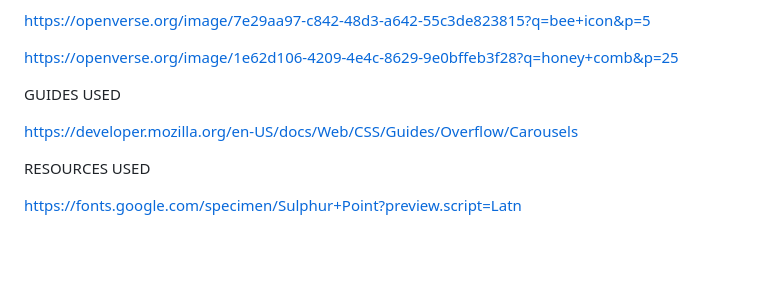
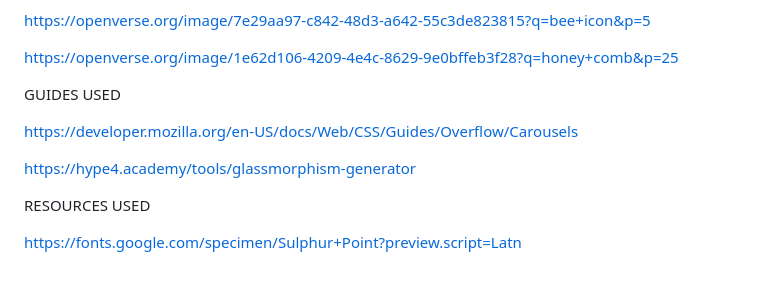
Before and after one commit to r3dkoi/bee-lektronics, a Markdown page: README.md, the part around the change. Rendered like a GitHub page; blank space fills up the shorter version.

Commit message:
Add glassmorphism generator link to README for design reference

```diff
--- a/README.md
+++ b/README.md
@@ -93,6 +93,8 @@ GUIDES USED
 
 https://developer.mozilla.org/en-US/docs/Web/CSS/Guides/Overflow/Carousels
 
+https://hype4.academy/tools/glassmorphism-generator
+
 RESOURCES USED
 
 https://fonts.google.com/specimen/Sulphur+Point?preview.script=Latn
```
